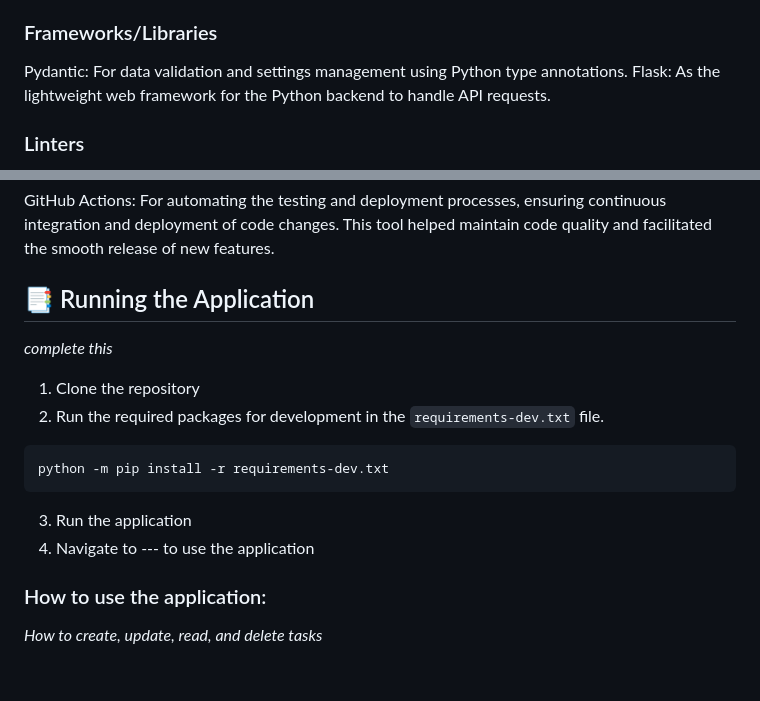
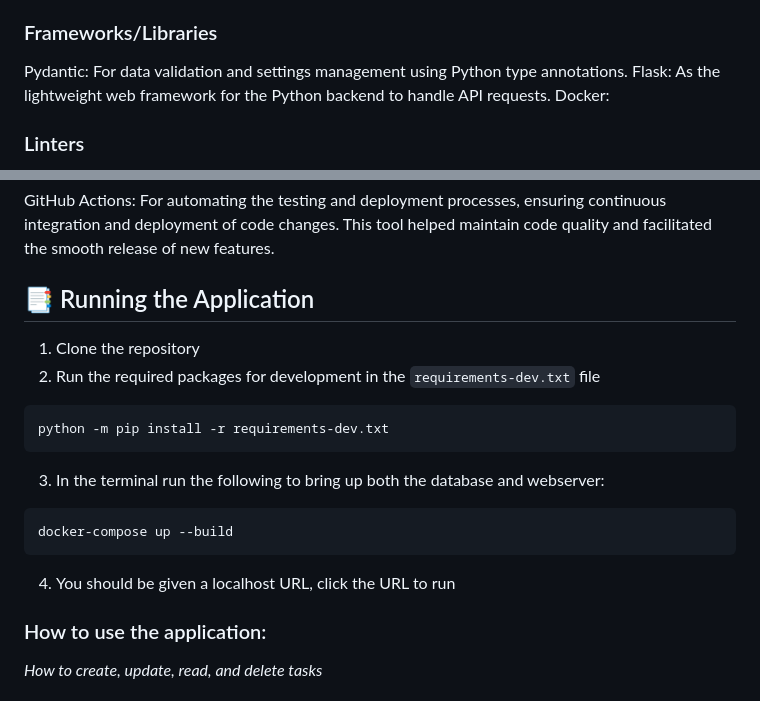
Before and after one commit to aaron1brooker/sqa_assignment, a Markdown page: README.md, 2 parts joined by grey strips. Rendered like a GitHub page.

````diff
--- a/README.md
+++ b/README.md
@@ -57,6 +57,7 @@ Coverage.py: To measure the amount of Python code tested by our test suites and
 ### Frameworks/Libraries
 Pydantic: For data validation and settings management using Python type annotations.
 Flask: As the lightweight web framework for the Python backend to handle API requests.
+Docker:
 
 ### Linters
 Black Formatter: For code formatting to ensure a consistent code style across the project.
@@ -73,16 +74,17 @@ Google Lighthouse: For auditing the performance, accessibility, and best practic
 GitHub Actions: For automating the testing and deployment processes, ensuring continuous integration and deployment of code changes. This tool helped maintain code quality and facilitated the smooth release of new features.
 
 ## 📑 Running the Application
-_complete this_
 
 1. Clone the repository
-2. Run the required packages for development in the `requirements-dev.txt` file.
-
+2. Run the required packages for development in the `requirements-dev.txt` file
 ```bash
 python -m pip install -r requirements-dev.txt
 ```
-3. Run the application
-4. Navigate to --- to use the application
+3. In the terminal run the following to bring up both the database and webserver:
+```
+docker-compose up --build
+```
+4. You should be given a localhost URL, click the URL to run
 
 ### How to use the application:
 _How to create, update, read, and delete tasks_
````
